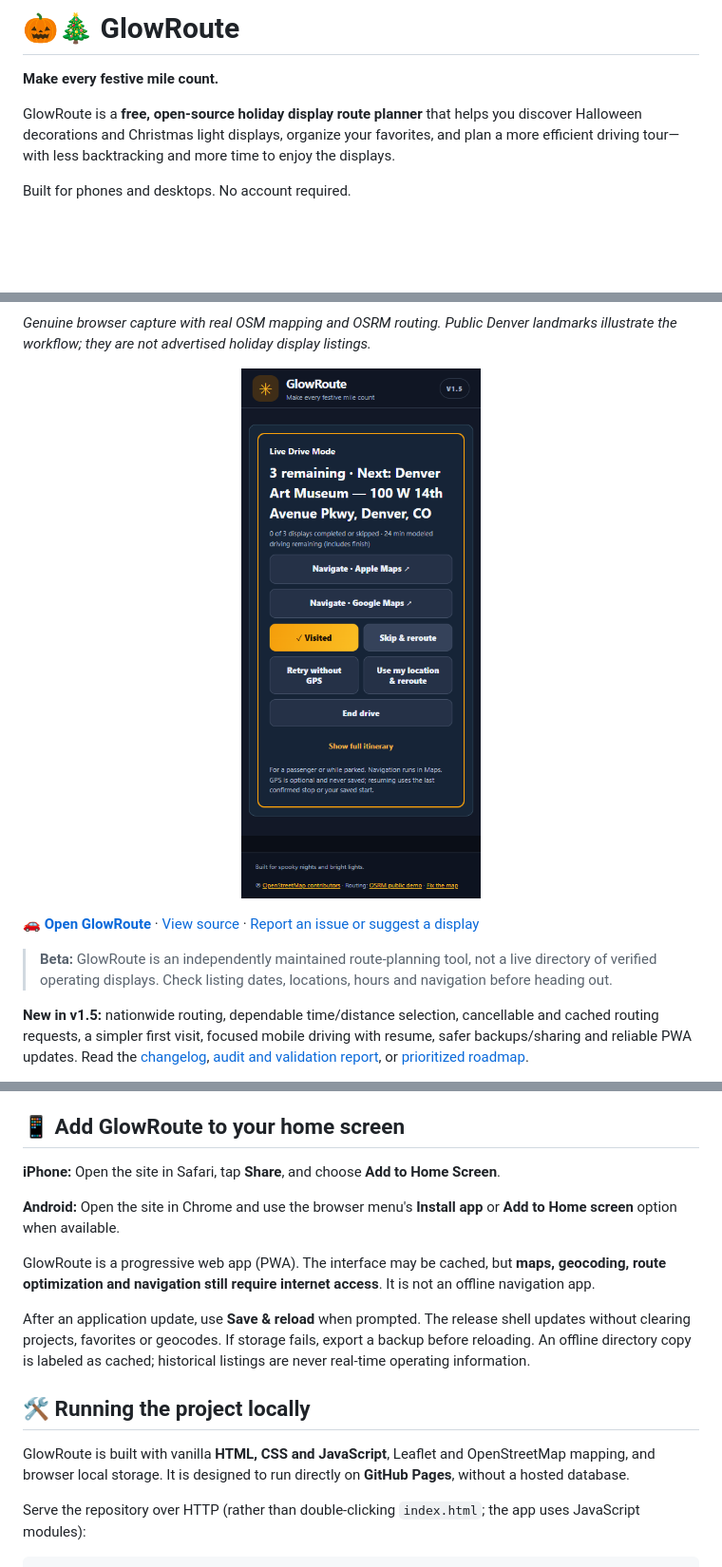
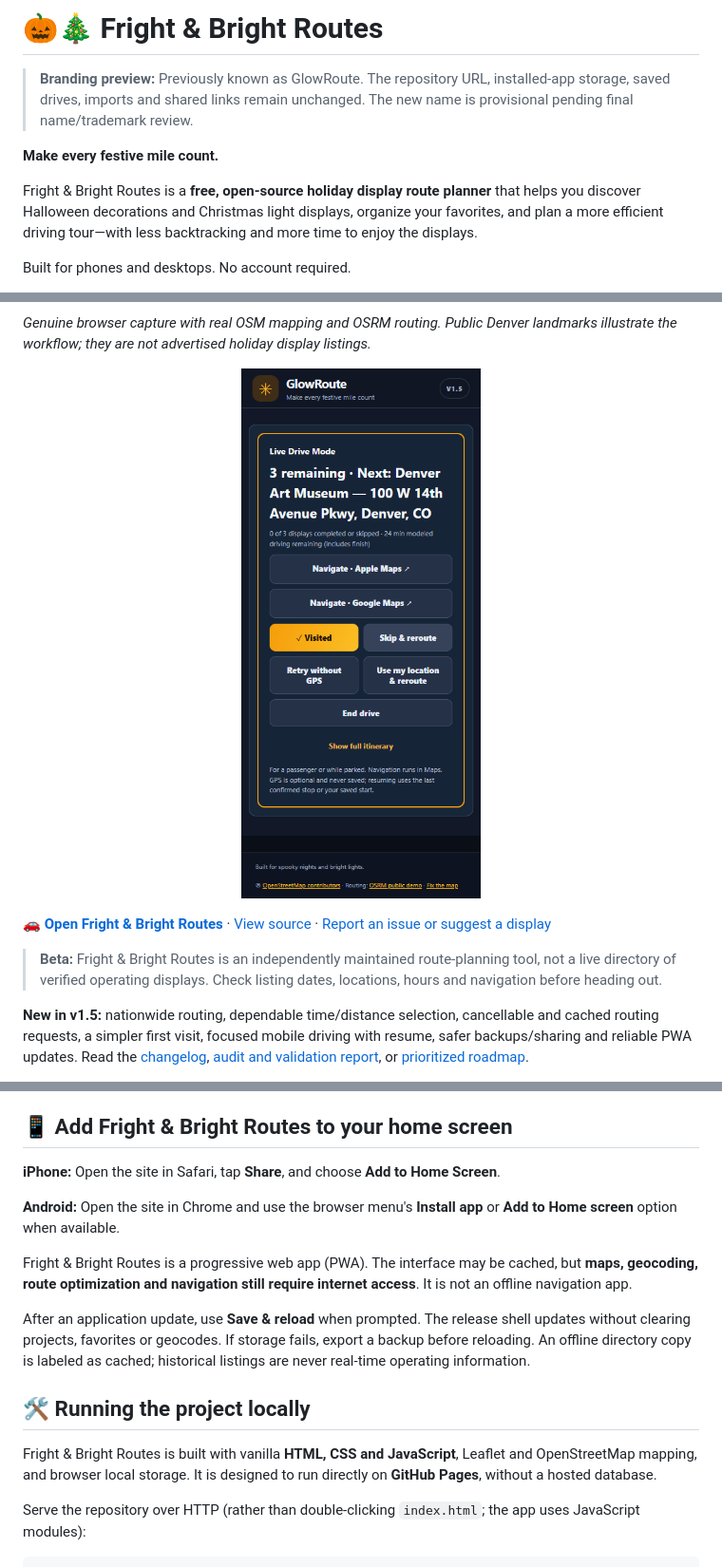
Before and after one commit to jacobmgoodnight/glowroute, a Markdown page: README.md, 3 parts joined by grey strips. Shown at 95% size. Drawn GitHub-style; blank space fills up the shorter version.

Commit message:
Brand public app as Fright & Bright Routes (preview)

```diff
--- a/README.md
+++ b/README.md
@@ -2,9 +2,11 @@
 
-# 🎃🎄 GlowRoute
+# 🎃🎄 Fright & Bright Routes
+
+> **Branding preview:** Previously known as GlowRoute. The repository URL, installed-app storage, saved drives, imports and shared links remain unchanged. The new name is provisional pending final name/trademark review.
 
 **Make every festive mile count.**
 
-GlowRoute is a **free, open-source holiday display route planner** that helps you discover Halloween decorations and Christmas light displays, organize your favorites, and plan a more efficient driving tour—with less backtracking and more time to enjoy the displays.
+Fright & Bright Routes is a **free, open-source holiday display route planner** that helps you discover Halloween decorations and Christmas light displays, organize your favorites, and plan a more efficient driving tour—with less backtracking and more time to enjoy the displays.
 
 Built for phones and desktops. No account required.
 
@@ -16,7 +18,7 @@ Built for phones and desktops. No account required.
 
-**[🚗 Open GlowRoute](https://jacobmgoodnight.github.io/glowroute/)** · [View source](https://github.com/jacobmgoodnight/glowroute) · [Report an issue or suggest a display](https://github.com/jacobmgoodnight/glowroute/issues)
+**[🚗 Open Fright & Bright Routes](https://jacobmgoodnight.github.io/glowroute/)** · [View source](https://github.com/jacobmgoodnight/glowroute) · [Report an issue or suggest a display](https://github.com/jacobmgoodnight/glowroute/issues)
 
-> **Beta:** GlowRoute is an independently maintained route-planning tool, not a live directory of verified operating displays. Check listing dates, locations, hours and navigation before heading out.
+> **Beta:** Fright & Bright Routes is an independently maintained route-planning tool, not a live directory of verified operating displays. Check listing dates, locations, hours and navigation before heading out.
 
 **New in v1.5:** nationwide routing, dependable time/distance selection, cancellable and cached routing requests, a simpler first visit, focused mobile driving with resume, safer backups/sharing and reliable PWA updates. Read the [changelog](CHANGELOG.md), [audit and validation report](docs/AUDIT-v1.5.md), or [prioritized roadmap](ROADMAP.md).
 
@@ -120,19 +122,19 @@ GlowRoute runs as a static web app—**no accounts, hosted personal profiles or
 - Map, address lookup and road-routing requests go to third-party mapping services. Entered addresses or coordinates are transmitted to those services as needed.
 - A proposed display submitted as a GitHub issue is **public**, so do not include private contact details or unapproved home addresses.
 
-## 📱 Add GlowRoute to your home screen
+## 📱 Add Fright & Bright Routes to your home screen
 
 **iPhone:** Open the site in Safari, tap **Share**, and choose **Add to Home Screen**.
 
 **Android:** Open the site in Chrome and use the browser menu's **Install app** or **Add to Home screen** option when available.
 
-GlowRoute is a progressive web app (PWA). The interface may be cached, but **maps, geocoding, route optimization and navigation still require internet access**. It is not an offline navigation app.
+Fright & Bright Routes is a progressive web app (PWA). The interface may be cached, but **maps, geocoding, route optimization and navigation still require internet access**. It is not an offline navigation app.
 
 After an application update, use **Save & reload** when prompted. The release shell updates without clearing projects, favorites or geocodes. If storage fails, export a backup before reloading. An offline directory copy is labeled as cached; historical listings are never real-time operating information.
 
 ## 🛠️ Running the project locally
 
-GlowRoute is built with vanilla **HTML, CSS and JavaScript**, Leaflet and OpenStreetMap mapping, and browser local storage. It is designed to run directly on **GitHub Pages**, without a hosted database.
+Fright & Bright Routes is built with vanilla **HTML, CSS and JavaScript**, Leaflet and OpenStreetMap mapping, and browser local storage. It is designed to run directly on **GitHub Pages**, without a hosted database.
 
 Serve the repository over HTTP (rather than double-clicking `index.html`; the app uses JavaScript modules):
 
```
Also changed, not shown: other parts of README.md (+11 -11 lines).
